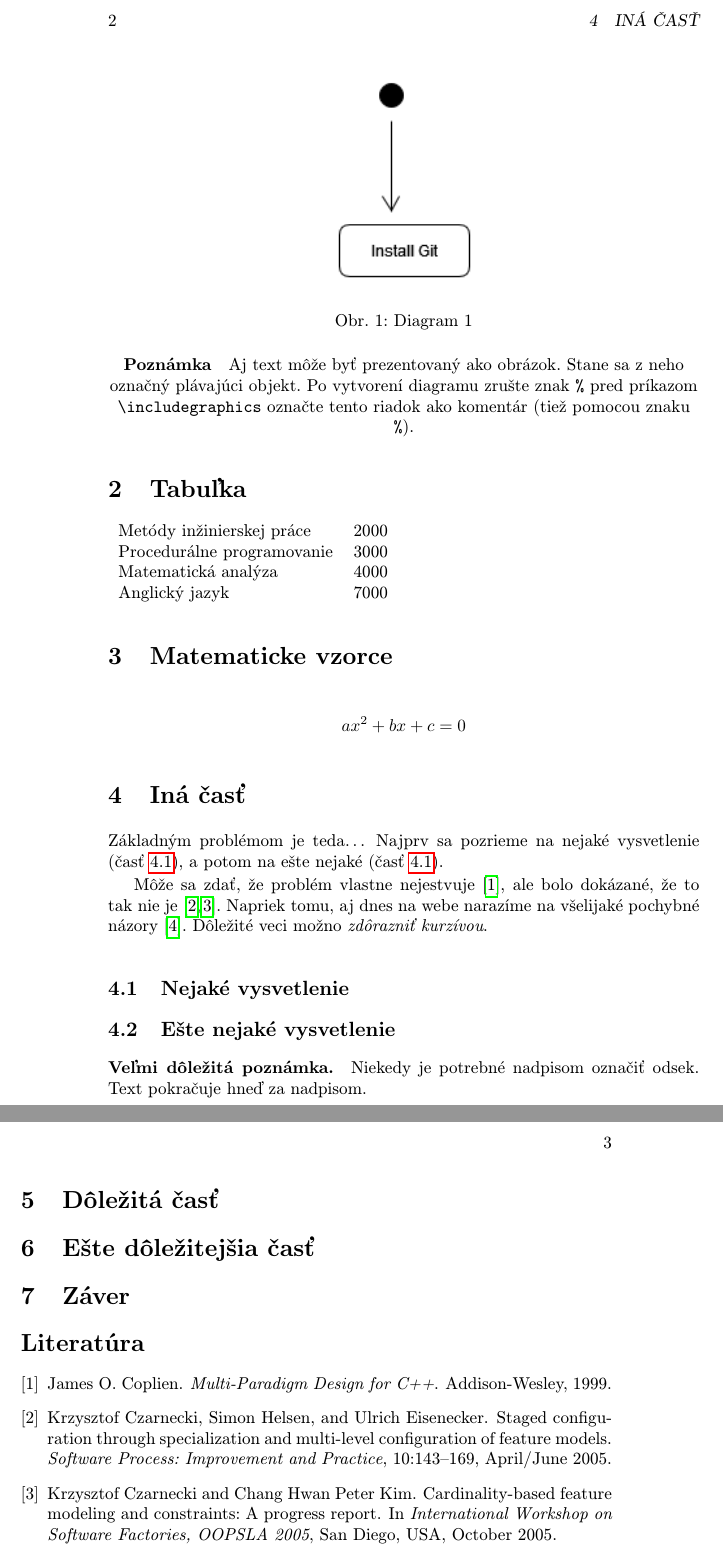
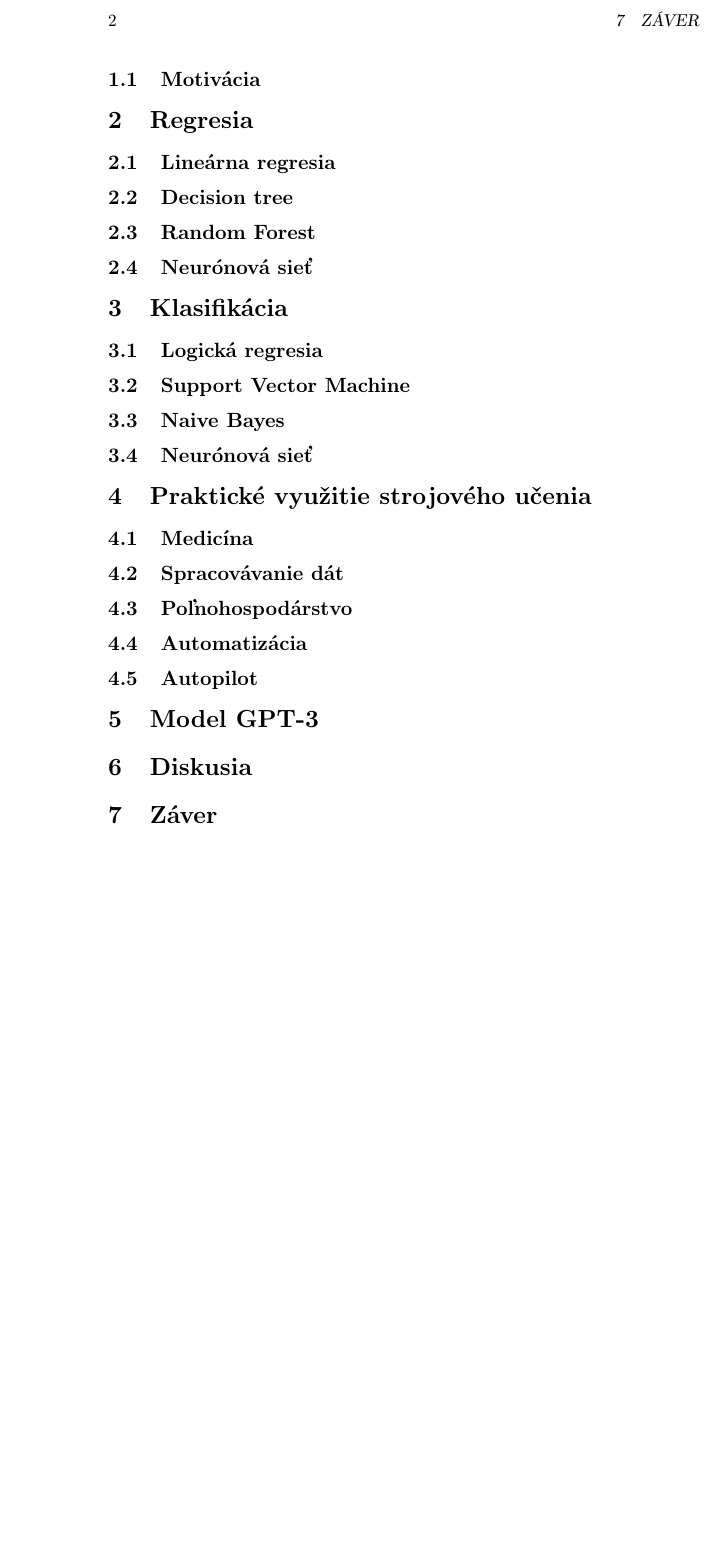
Before and after one commit to MartinOrl/MIP_clanok, a LaTeX paper (clanok.tex): two parts of pages 2 and 3 of 3 before the commit and part of page 2 of 2 after it, the two joined at a grey line, cut at the place of the change, the shorter picture padded with empty space. Compiled offline with pdfLaTeX.

Commit message:
pridane rozdelenie sekcii a diskusia

```diff
--- a/clanok.tex
+++ b/clanok.tex
@@ -1,6 +1,6 @@
 % Metódy inžinierskej práce
 
-\documentclass[10pt,twoside,slovak,a4paper]{article}
+\documentclass[8pt,twoside,slovak,a4paper]{article}
 
 \usepackage[slovak]{babel}
 %\usepackage[T1]{fontenc}
@@ -42,13 +44,24 @@ Strojové učenie sa v posledných rokoch čoraz viac spomína či už vo vedeck
 
+\subsection{Motivácia} \label{motivacia}
 
+\section{Regresia} \label{regresia}
+\subsection{Lineárna regresia} \label{linearnareg}
+\subsection{Decision tree}
+\subsection{Random Forest}
+\subsection{Neurónová sieť}
 
-\section{Nejaká časť} \label{nejaka}
+\section{Klasifikácia} \label{regresia}
+\subsection{Logická regresia} \label{logickareg}
+\subsection{Support Vector Machine}
+\subsection{Naive Bayes}
+\subsection{Neurónová sieť}
 
-Z obr.~\ref{f:rozhod} je všetko jasné.
+\section{Praktické využitie strojového učenia} \label{vyuzitie}
+\subsection{Medicína}
+\subsection{Spracovávanie dát}
+\subsection{Poľnohospodárstvo}
+\subsection{Automatizácia}
+\subsection{Autopilot}
 
-\begin{figure*}[tbh]
-\centering
-\includegraphics[scale=1.0]{diagram.pdf}
-\caption{Diagram 1}
-\paragraph{Poznámka} Aj text môže byť prezentovaný ako obrázok. Stane sa z neho označný plávajúci objekt. Po vytvorení diagramu zrušte znak \texttt{\%} pred príkazom \verb|\includegraphics| označte tento riadok ako komentár (tiež pomocou znaku \texttt{\%}).
+\section{Model GPT-3} \label{gpt}
 
@@ -66,43 +68,4 @@ Z obr.~\ref{f:rozhod} je všetko jasné.
-\section{Tabuľka} \label{časť textu}
-
-\begin{tabular}{lc}
-Metódy inžinierskej práce & 2000 \\
-Procedurálne programovanie & 3000 \\
-Matematická analýza & 4000 \\
-Anglický jazyk & 7000 \\
-\end{tabular}
-
-\section{Matematicke vzorce} \label{ina}
-\begin{displaymath}
-ax^2 + bx + c = 0
-\end{displaymath}
-
-\section{Iná časť} \label{ina}
-
-Základným problémom je teda\ldots{} Najprv sa pozrieme na nejaké vysvetlenie (časť~\ref{ina:nejake}), a potom na ešte nejaké (časť~\ref{ina:nejake}).
-
-Môže sa zdať, že problém vlastne nejestvuje\cite{Coplien:MPD}, ale bolo dokázané, že to tak nie je~\cite{Czarnecki:Staged, Czarnecki:Progress}. Napriek tomu, aj dnes na webe narazíme na všelijaké pochybné názory\cite{PLP-Framework}. Dôležité veci možno \emph{zdôrazniť kurzívou}.
-
-
-\subsection{Nejaké vysvetlenie} \label{ina:nejake}
-
-
-\subsection{Ešte nejaké vysvetlenie} \label{ina:este}
-
-\paragraph{Veľmi dôležitá poznámka.}
-Niekedy je potrebné nadpisom označiť odsek. Text pokračuje hneď za nadpisom.
-
-
-
-\section{Dôležitá časť} \label{dolezita}
-
-
-
-
-\section{Ešte dôležitejšia časť} \label{dolezitejsia}
-
-
-
+\section{Diskusia} \label{diskusia}
 
 \section{Záver} \label{zaver} % prípadne iný variant názvu
 
@@ -112,6 +75,6 @@ Niekedy je potrebné nadpisom označiť odsek. Text pokračuje hneď za nadpisom
 
 
 % týmto sa generuje zoznam literatúry z obsahu súboru literatura.bib podľa toho, na čo sa v článku odkazujete
-\bibliography{literatura}
-\bibliographystyle{plain} % prípadne alpha, abbrv alebo hociktorý iný
+%\bibliography{literatura}
+%\bibliographystyle{plain} % prípadne alpha, abbrv alebo hociktorý iný
 \end{document}
```
Also changed, not shown: clanok.pdf, clanok.tex (13 more changed lines).
